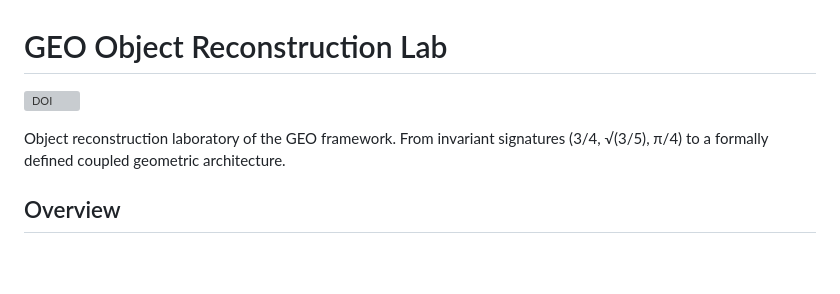
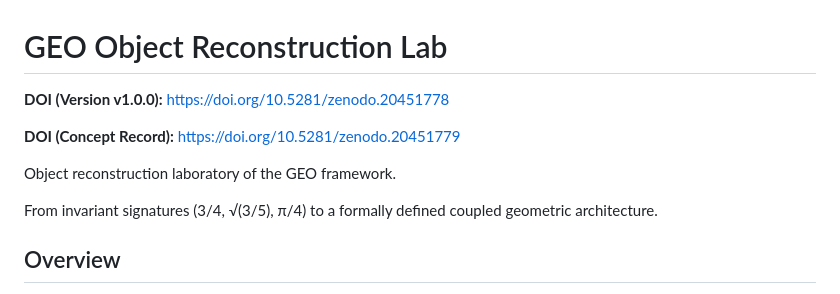
Before and after one commit to LeoTorreblanca/GEO-Object-Reconstruction-Lab, a Markdown page: README.md, the part around the change. GitHub-like rendering; blank space fills up the shorter version; grey boxes are pictures that could not be loaded.

```diff
--- a/README.md
+++ b/README.md
@@ -1,8 +1,13 @@
 # GEO Object Reconstruction Lab
 
-[![DOI](https://zenodo.org/badge/1253825453.svg)](https://doi.org/10.5281/zenodo.20451778)
+**DOI (Version v1.0.0):**
+https://doi.org/10.5281/zenodo.20451778
+
+**DOI (Concept Record):**
+https://doi.org/10.5281/zenodo.20451779
 
 Object reconstruction laboratory of the GEO framework.
+
 From invariant signatures (3/4, √(3/5), π/4) to a formally defined coupled geometric architecture.
 
 ## Overview
```
